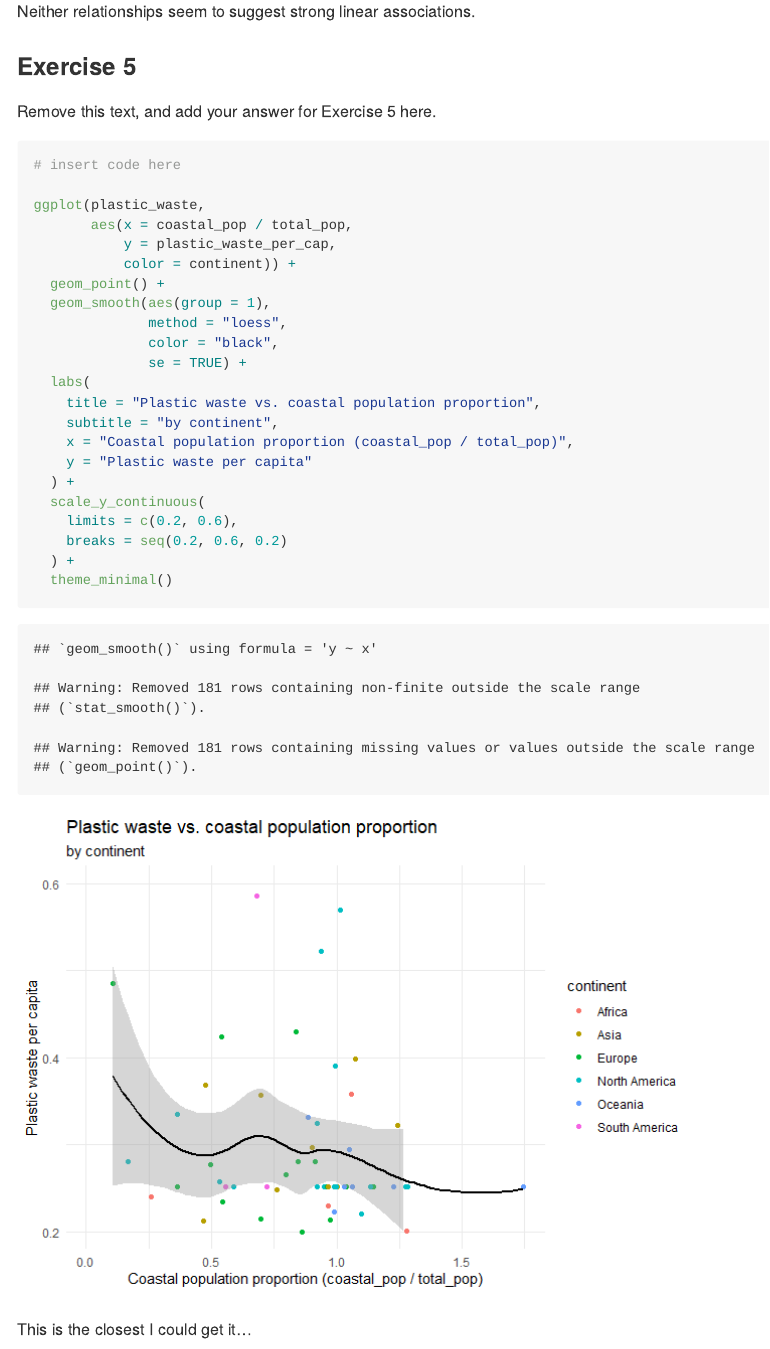
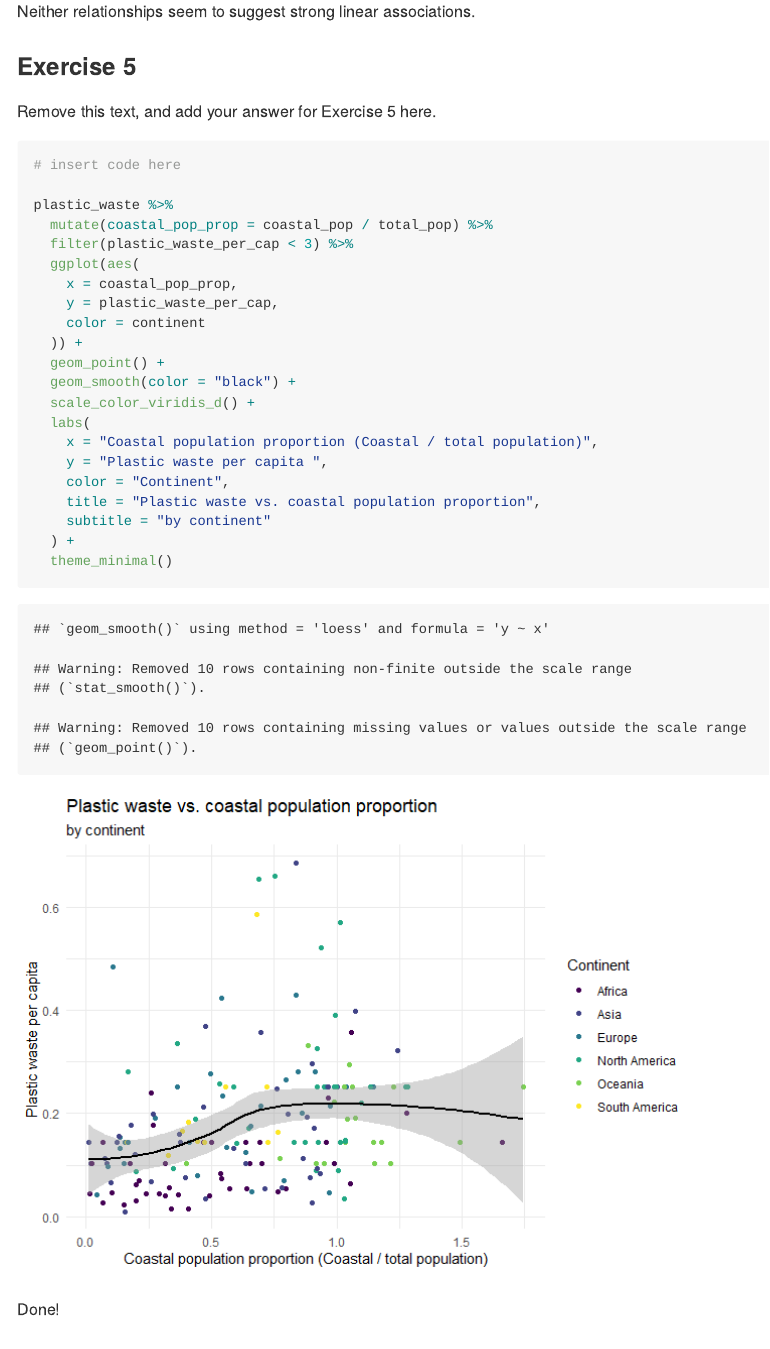
Before and after one commit to Jamieson-Nathan/lab-02, an R Markdown document (lab-02.Rmd): the page in a window 1100 px wide, from 6810 px down. The pictures show the output file lab-02.md that the author committed with the source, drawn offline in the style of GitHub.

Commit message:
Lab 2 done!

````diff
--- a/lab-02.Rmd
+++ b/lab-02.Rmd
@@ -143,27 +143,26 @@ Remove this text, and add your answer for Exercise 5 here.
 ```{r recreate-viz}
 # insert code here
 
-ggplot(plastic_waste,
-       aes(x = coastal_pop / total_pop,
-           y = plastic_waste_per_cap,
-           color = continent)) +
+plastic_waste %>%
+  mutate(coastal_pop_prop = coastal_pop / total_pop) %>%
+  filter(plastic_waste_per_cap < 3) %>%
+  ggplot(aes(
+    x = coastal_pop_prop,
+    y = plastic_waste_per_cap,
+    color = continent
+  )) +
   geom_point() +
-  geom_smooth(aes(group = 1),
-              method = "loess",
-              color = "black",
-              se = TRUE) +
+  geom_smooth(color = "black") +
+  scale_color_viridis_d() +
   labs(
+    x = "Coastal population proportion (Coastal / total population)",
+    y = "Plastic waste per capita ",
+    color = "Continent",
     title = "Plastic waste vs. coastal population proportion",
-    subtitle = "by continent",
-    x = "Coastal population proportion (coastal_pop / total_pop)",
-    y = "Plastic waste per capita"
-  ) +
-  scale_y_continuous(
-    limits = c(0.2, 0.6),
-    breaks = seq(0.2, 0.6, 0.2)
+    subtitle = "by continent"
   ) +
   theme_minimal()
 
 ```
 
-This is the closest I could get it...
+Done!
````
Also changed, not shown: lab-02.md, lab-02_files/figure-gfm/recreate-viz-1.png.
